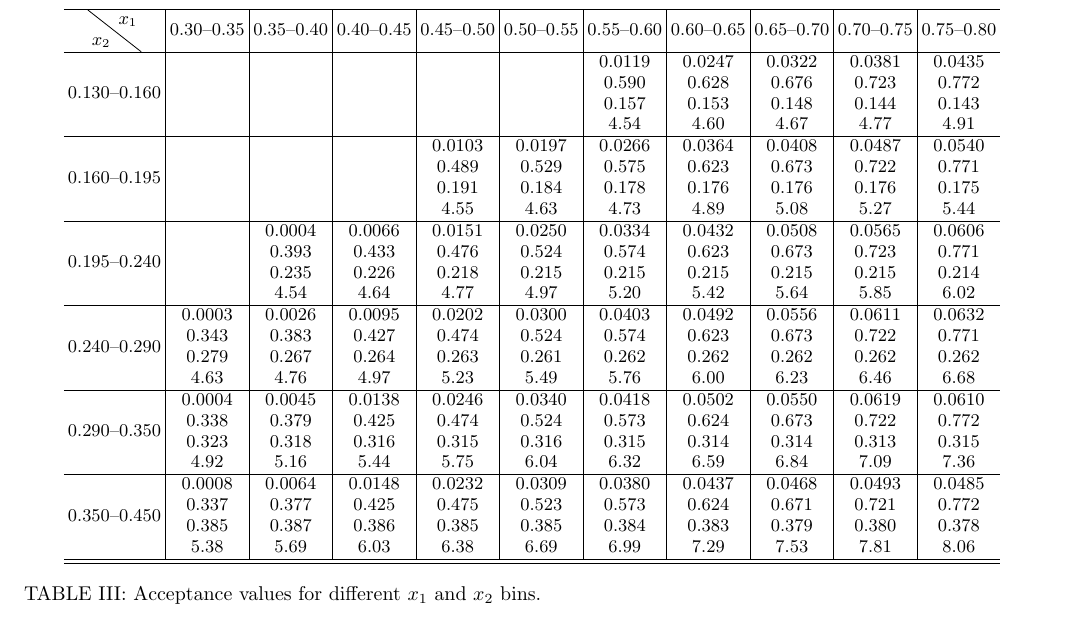
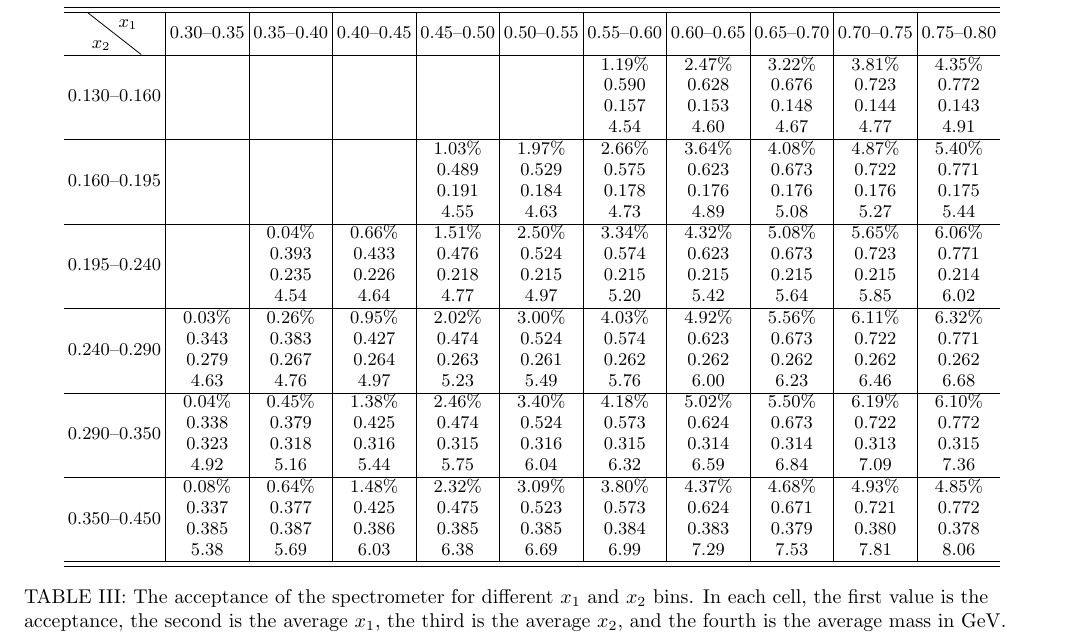
Before and after one commit to Hugo-Leung/dbub-final, a LaTeX paper (main.tex, which reads table/acceptance_table.tex): part of page 7 of 7, cut so that both start at the same text. Compiled offline with pdfLaTeX.

Commit message:
change acceptance table style

```diff
--- a/table/acceptance_table.tex
+++ b/table/acceptance_table.tex
@@ -3,23 +3,27 @@
 \begin{adjustbox}{max width=\linewidth}
 \begin{tabular}{c|c|c|c|c|c|c|c|c|c|c}
 \hline
+\hline
 \diagbox{$x_2$}{$x_1$} &$0.30$--$0.35$ & $0.35$--$0.40$ & $0.40$--$0.45$ & $0.45$--$0.50$ & $0.50$--$0.55$ & $0.55$--$0.60$ & $0.60$--$0.65$ & $0.65$--$0.70$ & $0.70$--$0.75$ & $0.75$--$0.80$\\
 \hline
-$0.130$--$0.160$ &  &   &   &   &   & \begin{tabular}{@{}c@{}} $0.0119$\\$0.590$\\$0.157$\\$4.54$\end{tabular} & \begin{tabular}{@{}c@{}} $0.0247$\\$0.628$\\$0.153$\\$4.60$\end{tabular} & \begin{tabular}{@{}c@{}} $0.0322$\\$0.676$\\$0.148$\\$4.67$\end{tabular} & \begin{tabular}{@{}c@{}} $0.0381$\\$0.723$\\$0.144$\\$4.77$\end{tabular} & \begin{tabular}{@{}c@{}} $0.0435$\\$0.772$\\$0.143$\\$4.91$\end{tabular}\\
+$0.130$--$0.160$ &  &   &   &   &   & \begin{tabular}{@{}c@{}} $1.19\%$\\$0.590$\\$0.157$\\$4.54$\end{tabular} & \begin{tabular}{@{}c@{}} $2.47\%$\\$0.628$\\$0.153$\\$4.60$\end{tabular} & \begin{tabular}{@{}c@{}} $3.22\%$\\$0.676$\\$0.148$\\$4.67$\end{tabular} & \begin{tabular}{@{}c@{}} $3.81\%$\\$0.723$\\$0.144$\\$4.77$\end{tabular} & \begin{tabular}{@{}c@{}} $4.35\%$\\$0.772$\\$0.143$\\$4.91$\end{tabular}\\
 \hline
-$0.160$--$0.195$ &  &   &   & \begin{tabular}{@{}c@{}} $0.0103$\\$0.489$\\$0.191$\\$4.55$\end{tabular} & \begin{tabular}{@{}c@{}} $0.0197$\\$0.529$\\$0.184$\\$4.63$\end{tabular} & \begin{tabular}{@{}c@{}} $0.0266$\\$0.575$\\$0.178$\\$4.73$\end{tabular} & \begin{tabular}{@{}c@{}} $0.0364$\\$0.623$\\$0.176$\\$4.89$\end{tabular} & \begin{tabular}{@{}c@{}} $0.0408$\\$0.673$\\$0.176$\\$5.08$\end{tabular} & \begin{tabular}{@{}c@{}} $0.0487$\\$0.722$\\$0.176$\\$5.27$\end{tabular} & \begin{tabular}{@{}c@{}} $0.0540$\\$0.771$\\$0.175$\\$5.44$\end{tabular}\\
+$0.160$--$0.195$ &  &   &   & \begin{tabular}{@{}c@{}} $1.03\%$\\$0.489$\\$0.191$\\$4.55$\end{tabular} & \begin{tabular}{@{}c@{}} $1.97\%$\\$0.529$\\$0.184$\\$4.63$\end{tabular} & \begin{tabular}{@{}c@{}} $2.66\%$\\$0.575$\\$0.178$\\$4.73$\end{tabular} & \begin{tabular}{@{}c@{}} $3.64\%$\\$0.623$\\$0.176$\\$4.89$\end{tabular} & \begin{tabular}{@{}c@{}} $4.08\%$\\$0.673$\\$0.176$\\$5.08$\end{tabular} & \begin{tabular}{@{}c@{}} $4.87\%$\\$0.722$\\$0.176$\\$5.27$\end{tabular} & \begin{tabular}{@{}c@{}} $5.40\%$\\$0.771$\\$0.175$\\$5.44$\end{tabular}\\
 \hline
-$0.195$--$0.240$ &  & \begin{tabular}{@{}c@{}} $0.0004$\\$0.393$\\$0.235$\\$4.54$\end{tabular} & \begin{tabular}{@{}c@{}} $0.0066$\\$0.433$\\$0.226$\\$4.64$\end{tabular} & \begin{tabular}{@{}c@{}} $0.0151$\\$0.476$\\$0.218$\\$4.77$\end{tabular} & \begin{tabular}{@{}c@{}} $0.0250$\\$0.524$\\$0.215$\\$4.97$\end{tabular} & \begin{tabular}{@{}c@{}} $0.0334$\\$0.574$\\$0.215$\\$5.20$\end{tabular} & \begin{tabular}{@{}c@{}} $0.0432$\\$0.623$\\$0.215$\\$5.42$\end{tabular} & \begin{tabular}{@{}c@{}} $0.0508$\\$0.673$\\$0.215$\\$5.64$\end{tabular} & \begin{tabular}{@{}c@{}} $0.0565$\\$0.723$\\$0.215$\\$5.85$\end{tabular} & \begin{tabular}{@{}c@{}} $0.0606$\\$0.771$\\$0.214$\\$6.02$\end{tabular}\\
+$0.195$--$0.240$ &  & \begin{tabular}{@{}c@{}} $0.04\%$\\$0.393$\\$0.235$\\$4.54$\end{tabular} & \begin{tabular}{@{}c@{}} $0.66\%$\\$0.433$\\$0.226$\\$4.64$\end{tabular} & \begin{tabular}{@{}c@{}} $1.51\%$\\$0.476$\\$0.218$\\$4.77$\end{tabular} & \begin{tabular}{@{}c@{}} $2.50\%$\\$0.524$\\$0.215$\\$4.97$\end{tabular} & \begin{tabular}{@{}c@{}} $3.34\%$\\$0.574$\\$0.215$\\$5.20$\end{tabular} & \begin{tabular}{@{}c@{}} $4.32\%$\\$0.623$\\$0.215$\\$5.42$\end{tabular} & \begin{tabular}{@{}c@{}} $5.08\%$\\$0.673$\\$0.215$\\$5.64$\end{tabular} & \begin{tabular}{@{}c@{}} $5.65\%$\\$0.723$\\$0.215$\\$5.85$\end{tabular} & \begin{tabular}{@{}c@{}} $6.06\%$\\$0.771$\\$0.214$\\$6.02$\end{tabular}\\
 \hline
-$0.240$--$0.290$ &\begin{tabular}{@{}c@{}} $0.0003$\\$0.343$\\$0.279$\\$4.63$\end{tabular} & \begin{tabular}{@{}c@{}} $0.0026$\\$0.383$\\$0.267$\\$4.76$\end{tabular} & \begin{tabular}{@{}c@{}} $0.0095$\\$0.427$\\$0.264$\\$4.97$\end{tabular} & \begin{tabular}{@{}c@{}} $0.0202$\\$0.474$\\$0.263$\\$5.23$\end{tabular} & \begin{tabular}{@{}c@{}} $0.0300$\\$0.524$\\$0.261$\\$5.49$\end{tabular} & \begin{tabular}{@{}c@{}} $0.0403$\\$0.574$\\$0.262$\\$5.76$\end{tabular} & \begin{tabular}{@{}c@{}} $0.0492$\\$0.623$\\$0.262$\\$6.00$\end{tabular} & \begin{tabular}{@{}c@{}} $0.0556$\\$0.673$\\$0.262$\\$6.23$\end{tabular} & \begin{tabular}{@{}c@{}} $0.0611$\\$0.722$\\$0.262$\\$6.46$\end{tabular} & \begin{tabular}{@{}c@{}} $0.0632$\\$0.771$\\$0.262$\\$6.68$\end{tabular}\\
+$0.240$--$0.290$ &\begin{tabular}{@{}c@{}} $0.03\%$\\$0.343$\\$0.279$\\$4.63$\end{tabular} & \begin{tabular}{@{}c@{}} $0.26\%$\\$0.383$\\$0.267$\\$4.76$\end{tabular} & \begin{tabular}{@{}c@{}} $0.95\%$\\$0.427$\\$0.264$\\$4.97$\end{tabular} & \begin{tabular}{@{}c@{}} $2.02\%$\\$0.474$\\$0.263$\\$5.23$\end{tabular} & \begin{tabular}{@{}c@{}} $3.00\%$\\$0.524$\\$0.261$\\$5.49$\end{tabular} & \begin{tabular}{@{}c@{}} $4.03\%$\\$0.574$\\$0.262$\\$5.76$\end{tabular} & \begin{tabular}{@{}c@{}} $4.92\%$\\$0.623$\\$0.262$\\$6.00$\end{tabular} & \begin{tabular}{@{}c@{}} $5.56\%$\\$0.673$\\$0.262$\\$6.23$\end{tabular} & \begin{tabular}{@{}c@{}} $6.11\%$\\$0.722$\\$0.262$\\$6.46$\end{tabular} & \begin{tabular}{@{}c@{}} $6.32\%$\\$0.771$\\$0.262$\\$6.68$\end{tabular}\\
 \hline
-$0.290$--$0.350$ &\begin{tabular}{@{}c@{}} $0.0004$\\$0.338$\\$0.323$\\$4.92$\end{tabular} & \begin{tabular}{@{}c@{}} $0.0045$\\$0.379$\\$0.318$\\$5.16$\end{tabular} & \begin{tabular}{@{}c@{}} $0.0138$\\$0.425$\\$0.316$\\$5.44$\end{tabular} & \begin{tabular}{@{}c@{}} $0.0246$\\$0.474$\\$0.315$\\$5.75$\end{tabular} & \begin{tabular}{@{}c@{}} $0.0340$\\$0.524$\\$0.316$\\$6.04$\end{tabular} & \begin{tabular}{@{}c@{}} $0.0418$\\$0.573$\\$0.315$\\$6.32$\end{tabular} & \begin{tabular}{@{}c@{}} $0.0502$\\$0.624$\\$0.314$\\$6.59$\end{tabular} & \begin{tabular}{@{}c@{}} $0.0550$\\$0.673$\\$0.314$\\$6.84$\end{tabular} & \begin{tabular}{@{}c@{}} $0.0619$\\$0.722$\\$0.313$\\$7.09$\end{tabular} & \begin{tabular}{@{}c@{}} $0.0610$\\$0.772$\\$0.315$\\$7.36$\end{tabular}\\
+$0.290$--$0.350$ &\begin{tabular}{@{}c@{}} $0.04\%$\\$0.338$\\$0.323$\\$4.92$\end{tabular} & \begin{tabular}{@{}c@{}} $0.45\%$\\$0.379$\\$0.318$\\$5.16$\end{tabular} & \begin{tabular}{@{}c@{}} $1.38\%$\\$0.425$\\$0.316$\\$5.44$\end{tabular} & \begin{tabular}{@{}c@{}} $2.46\%$\\$0.474$\\$0.315$\\$5.75$\end{tabular} & \begin{tabular}{@{}c@{}} $3.40\%$\\$0.524$\\$0.316$\\$6.04$\end{tabular} & \begin{tabular}{@{}c@{}} $4.18\%$\\$0.573$\\$0.315$\\$6.32$\end{tabular} & \begin{tabular}{@{}c@{}} $5.02\%$\\$0.624$\\$0.314$\\$6.59$\end{tabular} & \begin{tabular}{@{}c@{}} $5.50\%$\\$0.673$\\$0.314$\\$6.84$\end{tabular} & \begin{tabular}{@{}c@{}} $6.19\%$\\$0.722$\\$0.313$\\$7.09$\end{tabular} & \begin{tabular}{@{}c@{}} $6.10\%$\\$0.772$\\$0.315$\\$7.36$\end{tabular}\\
 \hline
-$0.350$--$0.450$ &\begin{tabular}{@{}c@{}} $0.0008$\\$0.337$\\$0.385$\\$5.38$\end{tabular} & \begin{tabular}{@{}c@{}} $0.0064$\\$0.377$\\$0.387$\\$5.69$\end{tabular} & \begin{tabular}{@{}c@{}} $0.0148$\\$0.425$\\$0.386$\\$6.03$\end{tabular} & \begin{tabular}{@{}c@{}} $0.0232$\\$0.475$\\$0.385$\\$6.38$\end{tabular} & \begin{tabular}{@{}c@{}} $0.0309$\\$0.523$\\$0.385$\\$6.69$\end{tabular} & \begin{tabular}{@{}c@{}} $0.0380$\\$0.573$\\$0.384$\\$6.99$\end{tabular} & \begin{tabular}{@{}c@{}} $0.0437$\\$0.624$\\$0.383$\\$7.29$\end{tabular} & \begin{tabular}{@{}c@{}} $0.0468$\\$0.671$\\$0.379$\\$7.53$\end{tabular} & \begin{tabular}{@{}c@{}} $0.0493$\\$0.721$\\$0.380$\\$7.81$\end{tabular} & \begin{tabular}{@{}c@{}} $0.0485$\\$0.772$\\$0.378$\\$8.06$\end{tabular}\\
+$0.350$--$0.450$ &\begin{tabular}{@{}c@{}} $0.08\%$\\$0.337$\\$0.385$\\$5.38$\end{tabular} & \begin{tabular}{@{}c@{}} $0.64\%$\\$0.377$\\$0.387$\\$5.69$\end{tabular} & \begin{tabular}{@{}c@{}} $1.48\%$\\$0.425$\\$0.386$\\$6.03$\end{tabular} & \begin{tabular}{@{}c@{}} $2.32\%$\\$0.475$\\$0.385$\\$6.38$\end{tabular} & \begin{tabular}{@{}c@{}} $3.09\%$\\$0.523$\\$0.385$\\$6.69$\end{tabular} & \begin{tabular}{@{}c@{}} $3.80\%$\\$0.573$\\$0.384$\\$6.99$\end{tabular} & \begin{tabular}{@{}c@{}} $4.37\%$\\$0.624$\\$0.383$\\$7.29$\end{tabular} & \begin{tabular}{@{}c@{}} $4.68\%$\\$0.671$\\$0.379$\\$7.53$\end{tabular} & \begin{tabular}{@{}c@{}} $4.93\%$\\$0.721$\\$0.380$\\$7.81$\end{tabular} & \begin{tabular}{@{}c@{}} $4.85\%$\\$0.772$\\$0.378$\\$8.06$\end{tabular}\\
 \hline
 \hline
 \end{tabular}
 \end{adjustbox}
-\caption{Acceptance values for different $x_1$ and $x_2$ bins.}
+\caption{The acceptance of the spectrometer for different $x_1$ and $x_2$ bins.
+In each cell, the first value is the acceptance,
+the second is the average $x_1$, the third is the average $x_2$,
+and the fourth is the average mass in \unit{\GeV}.}
 \label{tab:acceptance}
 \end{table*}
```
